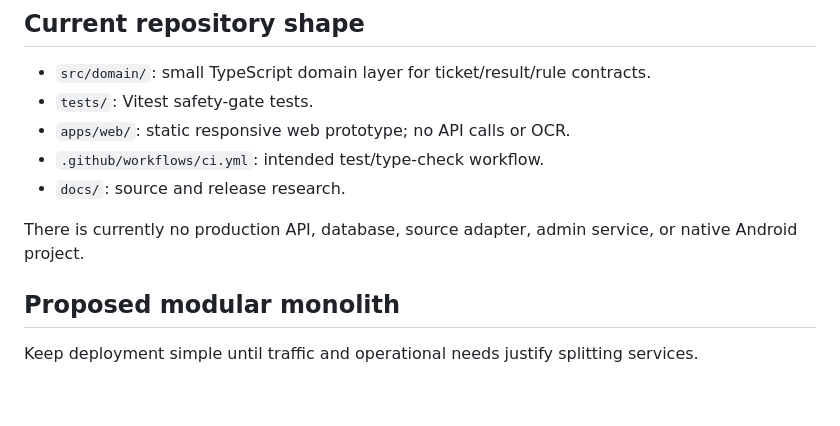
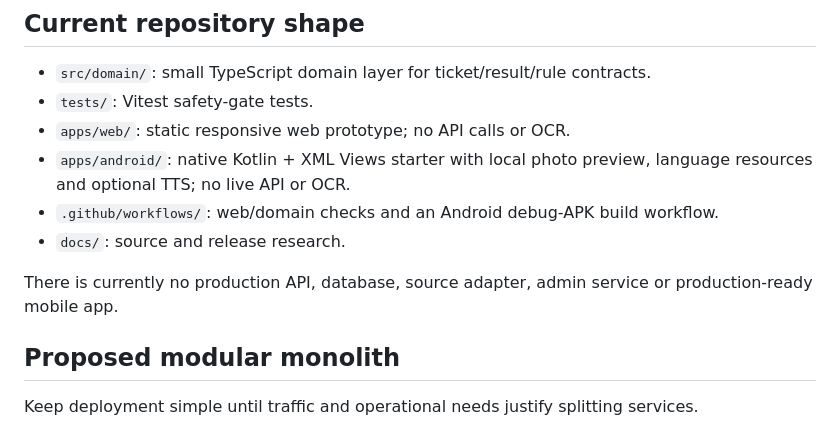
Before and after one commit to Harshan-Balakrishnan/lanka-lottery-voice, a Markdown page: docs/architecture.md, the part around the change. Rendered like a GitHub page; blank space fills up the shorter version.

Commit message:
Reflect native Android prototype in architecture inventory

```diff
--- a/docs/architecture.md
+++ b/docs/architecture.md
@@ -7,10 +7,11 @@ Status: target architecture for incremental implementation; not a claim that all
 - `src/domain/`: small TypeScript domain layer for ticket/result/rule contracts.
 - `tests/`: Vitest safety-gate tests.
 - `apps/web/`: static responsive web prototype; no API calls or OCR.
-- `.github/workflows/ci.yml`: intended test/type-check workflow.
+- `apps/android/`: native Kotlin + XML Views starter with local photo preview, language resources and optional TTS; no live API or OCR.
+- `.github/workflows/`: web/domain checks and an Android debug-APK build workflow.
 - `docs/`: source and release research.
 
-There is currently no production API, database, source adapter, admin service, or native Android project.
+There is currently no production API, database, source adapter, admin service or production-ready mobile app.
 
 ## Proposed modular monolith
 
```
